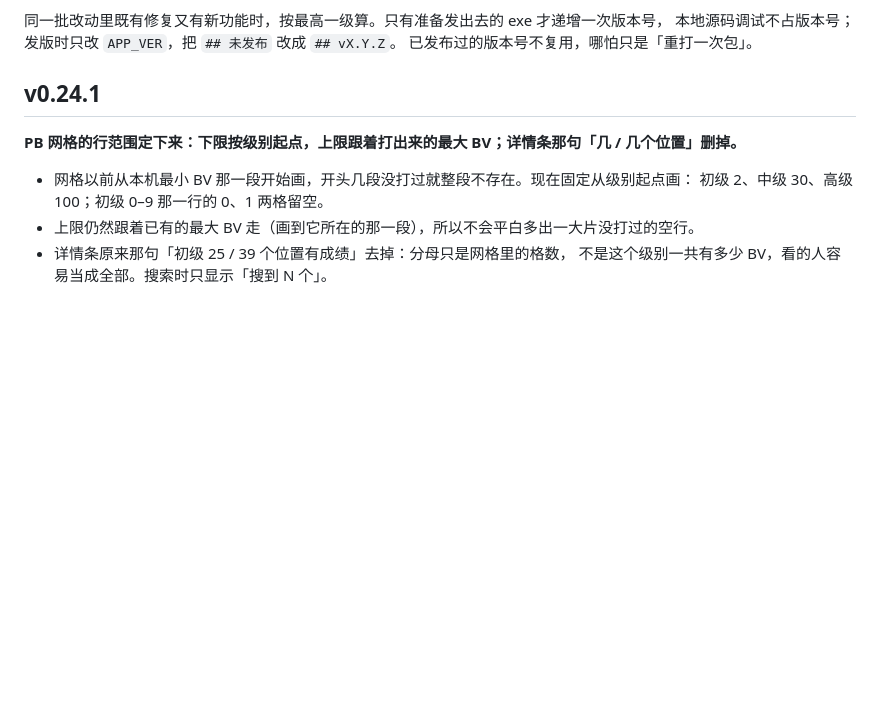
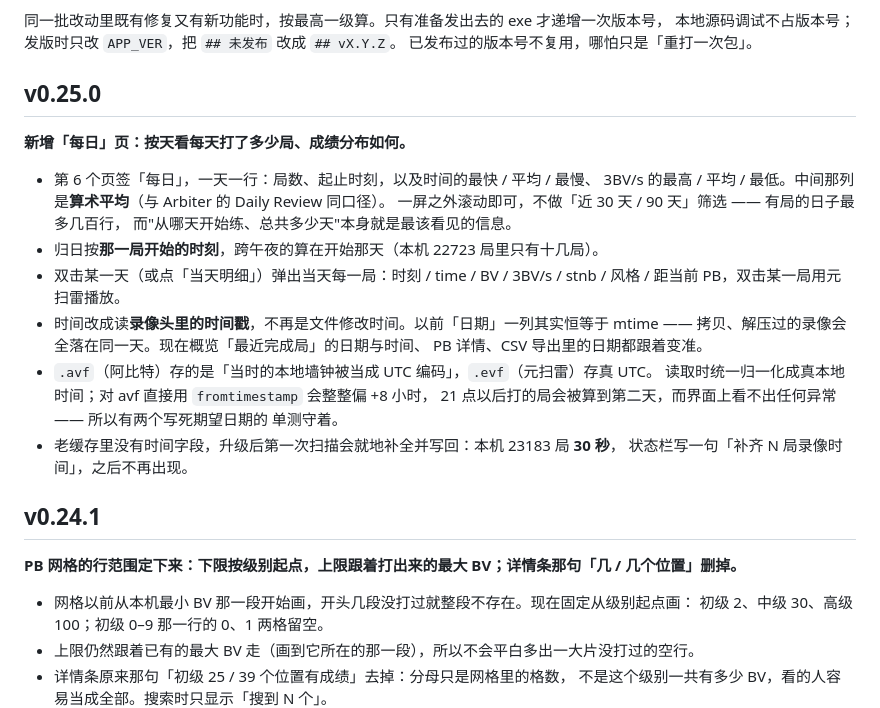
Before and after one commit to Corday-nkusky/yuanshen-toolbox, a Markdown page: docs/CHANGELOG.md, the part around the change. GitHub-like rendering; blank space fills up the shorter version.

```diff
--- a/docs/CHANGELOG.md
+++ b/docs/CHANGELOG.md
@@ -19,6 +19,27 @@
 同一批改动里既有修复又有新功能时，按最高一级算。只有准备发出去的 exe 才递增一次版本号，
 本地源码调试不占版本号；发版时只改 `APP_VER`，把 `## 未发布` 改成 `## vX.Y.Z`。
 已发布过的版本号不复用，哪怕只是「重打一次包」。
+
+## v0.25.0
+
+**新增「每日」页：按天看每天打了多少局、成绩分布如何。**
+
+- 第 6 个页签「每日」，一天一行：局数、起止时刻，以及时间的最快 / 平均 / 最慢、
+  3BV/s 的最高 / 平均 / 最低。中间那列是**算术平均**（与 Arbiter 的 Daily Review 同口径）。
+  一屏之外滚动即可，不做「近 30 天 / 90 天」筛选 —— 有局的日子最多几百行，
+  而"从哪天开始练、总共多少天"本身就是最该看见的信息。
+- 归日按**那一局开始的时刻**，跨午夜的算在开始那天（本机 22723 局里只有十几局）。
+- 双击某一天（或点「当天明细」）弹出当天每一局：时刻 / time / BV / 3BV/s / stnb /
+  风格 / 距当前 PB，双击某一局用元扫雷播放。
+- 时间改成读**录像头里的时间戳**，不再是文件修改时间。以前「日期」一列其实恒等于
+  mtime —— 拷贝、解压过的录像会全落在同一天。现在概览「最近完成局」的日期与时间、
+  PB 详情、CSV 导出里的日期都跟着变准。
+- `.avf`（阿比特）存的是「当时的本地墙钟被当成 UTC 编码」，`.evf`（元扫雷）存真 UTC。
+  读取时统一归一化成真本地时间；对 avf 直接用 `fromtimestamp` 会整整偏 +8 小时，
+  21 点以后打的局会被算到第二天，而界面上看不出任何异常 —— 所以有两个写死期望日期的
+  单测守着。
+- 老缓存里没有时间字段，升级后第一次扫描会就地补全并写回：本机 23183 局 **30 秒**，
+  状态栏写一句「补齐 N 局录像时间」，之后不再出现。
 
 ## v0.24.1
 
```
Also changed, not shown: README.md (+17 -1 lines), docs/TODO.md (+5 -0 lines), docs/daily-review.md (added, +342 -0 lines), docs/preview_daily.png (added), 5 other files.
